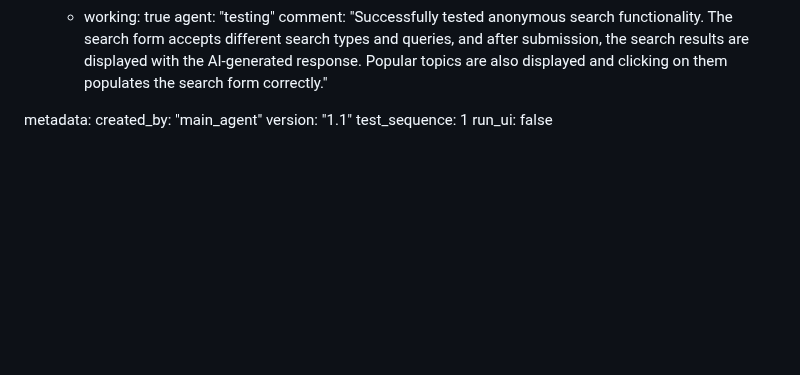
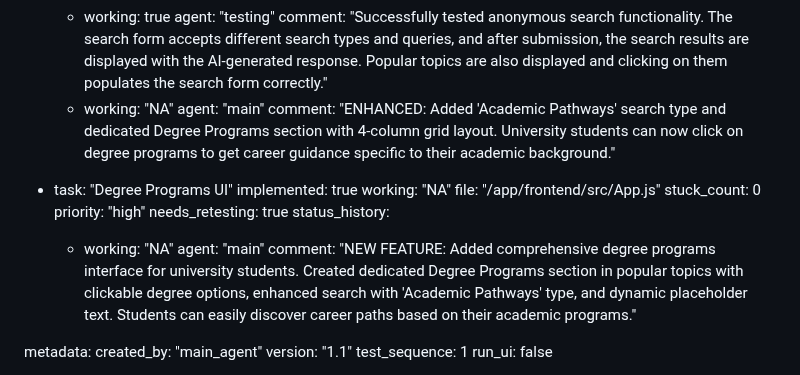
Before and after one commit to Simonwafula/Nextstepjobs, a Markdown page: test_result.md, the part around the change. Rendered like a GitHub page; blank space fills up the shorter version.

Commit message:
auto-commit for 6f9348d7-27a4-4eee-a934-13799ef57f6d

```diff
--- a/test_result.md
+++ b/test_result.md
@@ -312,6 +312,21 @@ frontend:
       - working: true
         agent: "testing"
         comment: "Successfully tested anonymous search functionality. The search form accepts different search types and queries, and after submission, the search results are displayed with the AI-generated response. Popular topics are also displayed and clicking on them populates the search form correctly."
+      - working: "NA"
+        agent: "main"
+        comment: "ENHANCED: Added 'Academic Pathways' search type and dedicated Degree Programs section with 4-column grid layout. University students can now click on degree programs to get career guidance specific to their academic background."
+
+  - task: "Degree Programs UI"
+    implemented: true
+    working: "NA"
+    file: "/app/frontend/src/App.js"
+    stuck_count: 0
+    priority: "high"
+    needs_retesting: true
+    status_history:
+      - working: "NA"
+        agent: "main"
+        comment: "NEW FEATURE: Added comprehensive degree programs interface for university students. Created dedicated Degree Programs section in popular topics with clickable degree options, enhanced search with 'Academic Pathways' type, and dynamic placeholder text. Students can easily discover career paths based on their academic programs."
 
 metadata:
   created_by: "main_agent"
```
